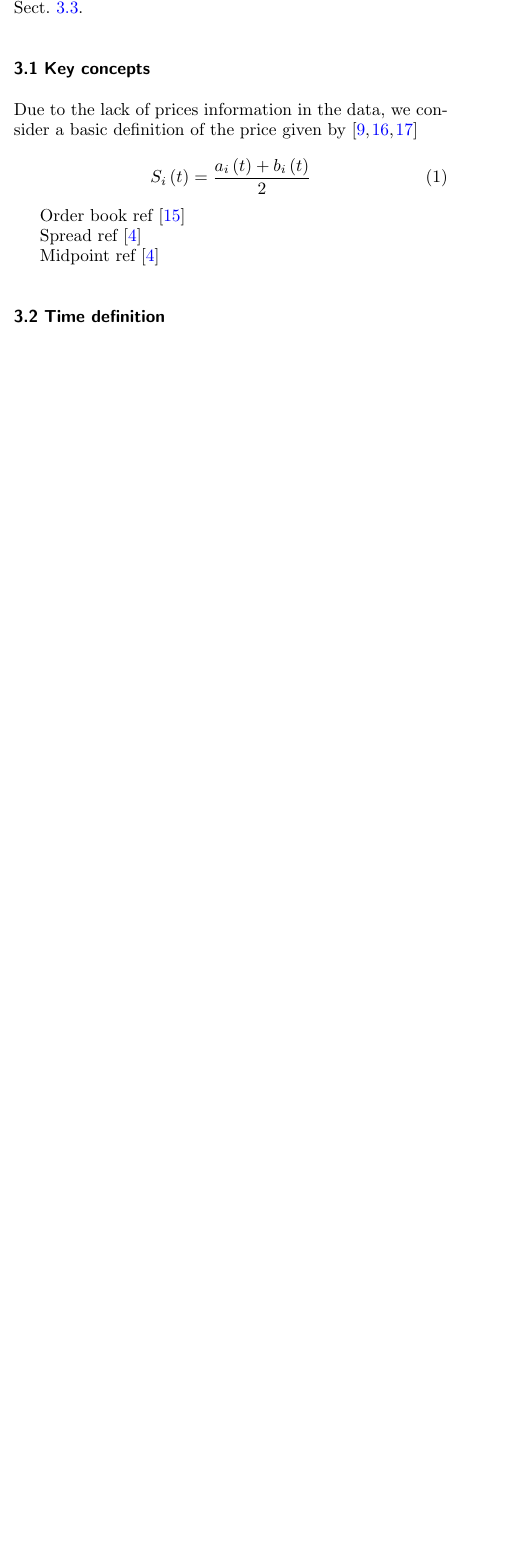
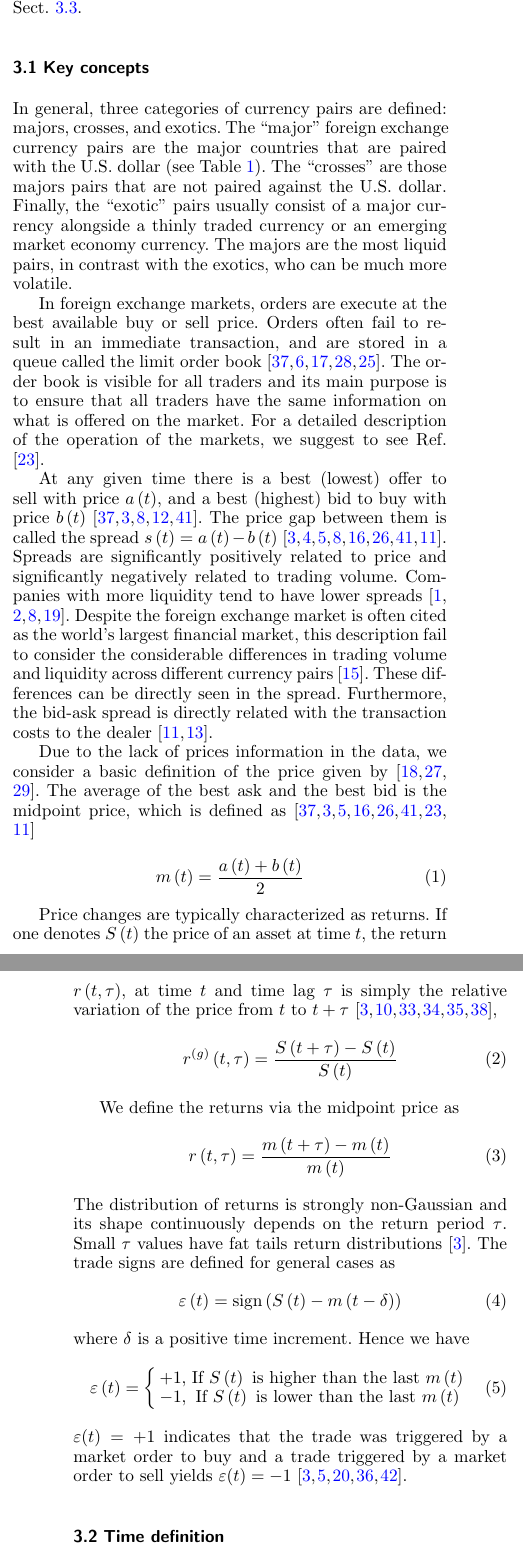
Before and after one commit to juanhenao21/forex_response_spread_year, a LaTeX paper (paper/forex_response_spread_paper/main.tex, which reads paper/forex_response_spread_paper/sections/05_response_definitions.tex): part of one column of page 2 of 3 before the commit and two parts of the columns of pages 2 and 3 of 4 after it, the two joined at a grey line, cut so that both start at the same text, the shorter picture padded with empty space. Compiled offline with pdfLaTeX.

Commit message:
Complete the key concepts section

```diff
--- a/paper/forex_response_spread_paper/sections/05_response_definitions.tex
+++ b/paper/forex_response_spread_paper/sections/05_response_definitions.tex
@@ -8,19 +8,89 @@ price response functions used in literature in Sect. \ref{subsec:response_def}.
 %%%%%%%%%%%%%%%%%%%%%%%%%%%%%%%%%%%%%%%%%%%%%%%%%%%%%%%%%%%%%%%%%%%%%%%%%%%%%%%
 \subsection{Key concepts}\label{subsec:key_concepts}
 
+In general, three categories of currency pairs are defined: majors, crosses,
+and exotics. The ``major'' foreign exchange currency pairs are the major
+countries that are paired with the U.S. dollar (see Table \ref{tab:majors}).
+The ``crosses'' are those majors pairs that are not paired against the U.S.
+dollar. Finally, the ``exotic'' pairs usually consist of a major currency
+alongside a thinly traded currency or an emerging market economy currency.
+The majors are the most liquid pairs, in contrast with the exotics, who can be
+much more volatile.
 
-Due to the lack of prices information in the data, we consider a basic definition
-of the price given by \cite{patterns_forex,political_forex,forex_liquidity}
+In foreign exchange markets, orders are execute at the best available buy or
+sell price. Orders often fail to result in an immediate transaction, and are
+stored in a queue called the limit order book
+\cite{prop_order_book,stat_prop,predictive_pow,intro_market_micro,forex_structure}. The order
+book is visible for all traders and its main purpose is to ensure that all
+traders have the same information on what is offered on the market. For a
+detailed description of the operation of the markets, we suggest to see Ref.
+\cite{my_paper_response_financial}.
+
+At any given time there is a best (lowest) offer to sell with price
+$a\left(t\right)$, and a best (highest) bid to buy with price $b\left(t\right)$
+\cite{prop_order_book,subtle_nature,account_spread,limit_ord_spread,stat_theory}.
+The price gap between them is called the spread
+$s\left(t\right) = a\left(t\right)-b\left(t\right)$
+\cite{subtle_nature,market_digest,Bouchaud_2004,account_spread,large_prices_changes,em_stylized_facts,stat_theory,teach_spread}.
+Spreads are significantly positively related to price and significantly
+negatively related to trading volume. Companies with more liquidity tend to
+have lower spreads
+\cite{components_spread_tokyo,effects_spread,account_spread,components_spread}.
+Despite the foreign exchange market is often cited as the world's largest financial
+market, this description fail to consider the considerable differences in trading
+volume and liquidity across different currency pairs \cite{forex_microstructure}. These differences can be
+directly seen in the spread. Furthermore, the bid-ask spread is directly related
+with the transaction costs to the dealer \cite{teach_spread,spread_futures}.
+
+Due to the lack of prices information in the data, we consider a basic
+definition of the price given by
+\cite{patterns_forex,political_forex,forex_liquidity}. The average of the best
+ask and the best bid is the midpoint price, which is defined as
+\cite{prop_order_book,subtle_nature,Bouchaud_2004,large_prices_changes,em_stylized_facts,stat_theory,my_paper_response_financial,teach_spread}
 
 \begin{equation}
-    S_{i} \left(t\right) = \frac{a_{i}\left(t\right) + b_{i}\left(t\right)}{2}
+    m \left(t\right) = \frac{a\left(t\right) + b\left(t\right)}{2}
 \end{equation}
 
-Order book ref \cite{forex_structure}
+Price changes are typically characterized as returns. If one denotes
+$S\left( t\right)$ the price of an asset at time $t$, the return
+$r\left(t, \tau\right)$, at time $t$ and time lag $\tau$ is simply the relative
+variation of the price from $t$ to $t + \tau$
+\cite{subtle_nature,empirical_facts,asynchrony_effects_corr,tick_size_impact,causes_epps_effect,non_stationarity},
+\begin{equation}\label{eq:return_general}
+    r^{\left(g\right)} \left(t, \tau \right) = \frac{S\left(t + \tau\right)
+    - S\left(t\right)}{S\left(t\right)}
+\end{equation}
 
-Spread ref \cite{teach_spread}
+We define the returns via the midpoint price as
+\begin{equation}\label{eq:midpoint_price_return}
+    r\left(t,\tau\right) = \frac{m\left(t+\tau\right)-m\left(t\right)}
+    {m\left(t\right)}
+\end{equation}
+The distribution of returns is strongly non-Gaussian and its shape continuously
+depends on the return period $\tau$. Small $\tau$ values have fat tails return
+distributions \cite{subtle_nature}. The trade signs are defined for general
+cases as
+\begin{equation}\label{eq:trade_sign_general}
+    \varepsilon\left(t\right)=\text{sign}\left(S\left(t\right)
+    -m\left(t-\delta\right)\right)
+\end{equation}
+where $\delta$ is a positive time increment. Hence we have
+\begin{equation}\label{eq:trade_sign_results}
+    \varepsilon\left(t\right)=\left\{
+    \begin{array}{cc}
+    +1, & \text{If } S\left(t\right)
+    \text{ is higher than the last } m\left( t \right)\\
+    -1, & \text{If } S\left(t\right)
+    \text{ is lower than the last } m\left( t \right)
+    \end{array}\right.
+\end{equation}
+$\varepsilon(t) = +1$ indicates that the trade was triggered by a market order
+to buy and a trade triggered by a market order to sell yields
+$\varepsilon(t) = -1$
+\cite{subtle_nature,Bouchaud_2004,spread_changes_affect,quant_stock_price_response,order_flow_persistent}.
 
-Midpoint ref \cite{teach_spread}
+
 
 %%%%%%%%%%%%%%%%%%%%%%%%%%%%%%%%%%%%%%%%%%%%%%%%%%%%%%%%%%%%%%%%%%%%%%%%%%%%%%%
 \subsection{Time definition}\label{subsec:time_definition}
```
